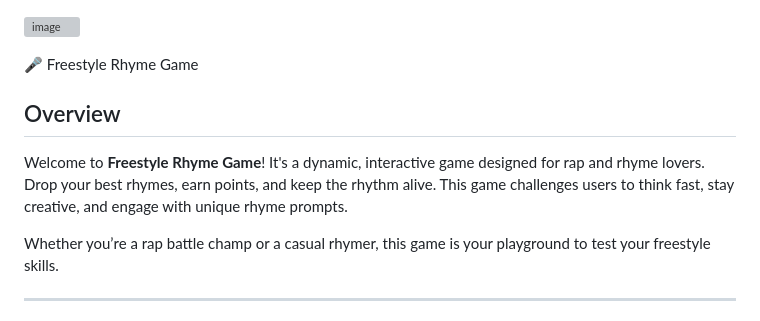
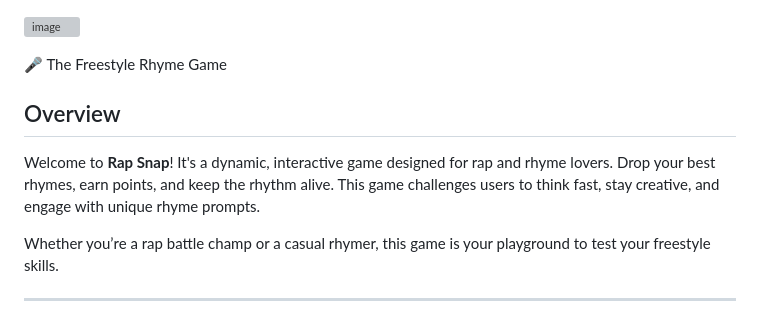
Before and after one commit to Narcos101/Rap-Snap, a Markdown page: README.md, the part around the change. GitHub-like rendering; grey boxes are pictures that could not be loaded.

```diff
--- a/README.md
+++ b/README.md
@@ -1,10 +1,10 @@
 ![image](https://github.com/user-attachments/assets/57cc4103-dcae-4f32-93bc-695820e82a33)
 
 
-🎤 Freestyle Rhyme Game
+🎤 The Freestyle Rhyme Game
 
 ## Overview
-Welcome to **Freestyle Rhyme Game**! It's a dynamic, interactive game designed for rap and rhyme lovers. Drop your best rhymes, earn points, and keep the rhythm alive. This game challenges users to think fast, stay creative, and engage with unique rhyme prompts.
+Welcome to **Rap Snap**! It's a dynamic, interactive game designed for rap and rhyme lovers. Drop your best rhymes, earn points, and keep the rhythm alive. This game challenges users to think fast, stay creative, and engage with unique rhyme prompts.
 
 Whether you’re a rap battle champ or a casual rhymer, this game is your playground to test your freestyle skills.
 
```
